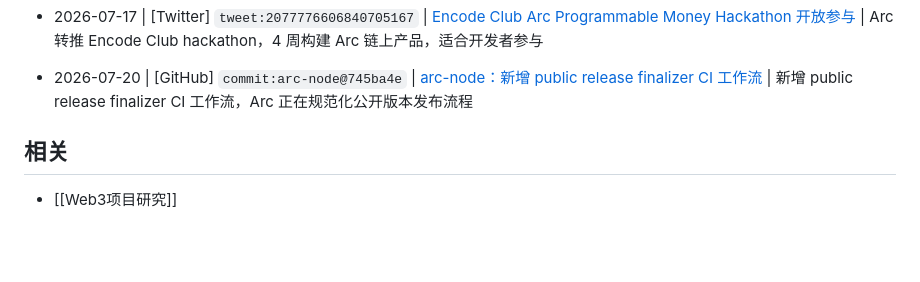
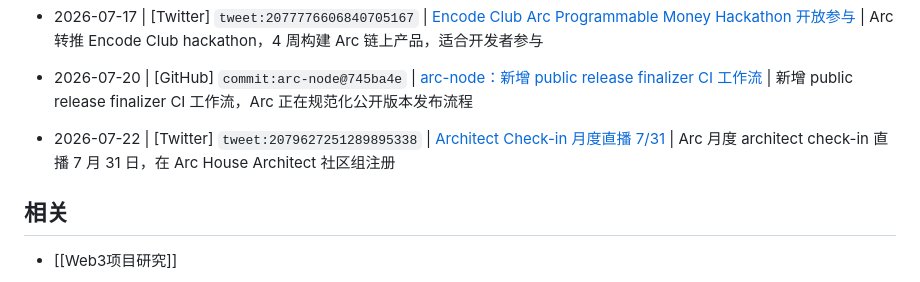
Before and after one commit to JulyWA/web3-project-tracker, a Markdown page: watchlist/Arc.md, the part around the change. Drawn GitHub-style; blank space fills up the shorter version.

Commit message:
docs: update public project tracker 2026-07-22 07:52:32 CST

```diff
--- a/watchlist/Arc.md
+++ b/watchlist/Arc.md
@@ -296,6 +296,9 @@ updated: 2026-05-11
 <!-- watchlist-slug: commit:arc-node@745ba4e -->
 - 2026-07-20 | [GitHub] `commit:arc-node@745ba4e` | [arc-node：新增 public release finalizer CI 工作流](https://github.com/circlefin/arc-node/commit/745ba4eac61a553560a77c8b384c75aa6342da3f) | 新增 public release finalizer CI 工作流，Arc 正在规范化公开版本发布流程
 
+<!-- watchlist-slug: tweet:2079627251289895338 -->
+- 2026-07-22 | [Twitter] `tweet:2079627251289895338` | [Architect Check-in 月度直播 7/31](https://x.com/arc/status/2079627251289895338) | Arc 月度 architect check-in 直播 7 月 31 日，在 Arc House Architect 社区组注册
+
 ## 相关
 
 - [[Web3项目研究]]
```
